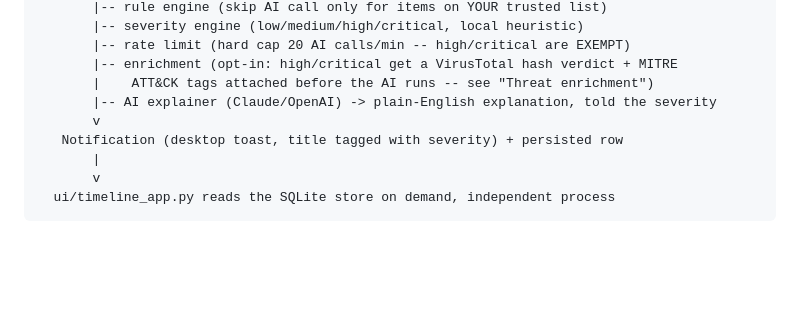
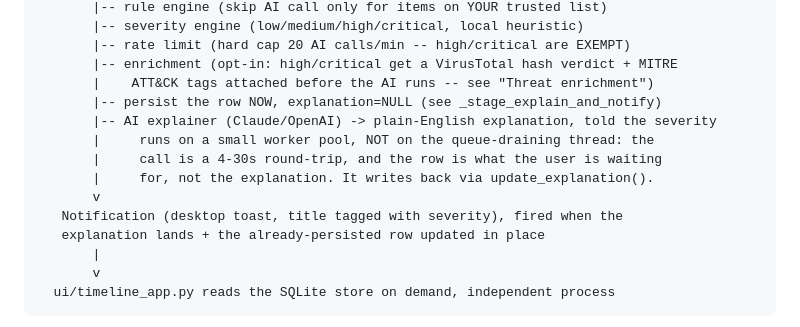
Before and after one commit to anubhavmohandas/Aegis, a Markdown page: ARCHITECTURE.md, the part around the change. GitHub-like rendering; blank space fills up the shorter version.

```diff
--- a/ARCHITECTURE.md
+++ b/ARCHITECTURE.md
@@ -69,9 +69,14 @@ Collector (OS-specific)
        |-- rate limit (hard cap 20 AI calls/min -- high/critical are EXEMPT)
        |-- enrichment (opt-in: high/critical get a VirusTotal hash verdict + MITRE
        |    ATT&CK tags attached before the AI runs -- see "Threat enrichment")
+       |-- persist the row NOW, explanation=NULL (see _stage_explain_and_notify)
        |-- AI explainer (Claude/OpenAI) -> plain-English explanation, told the severity
+       |     runs on a small worker pool, NOT on the queue-draining thread: the
+       |     call is a 4-30s round-trip, and the row is what the user is waiting
+       |     for, not the explanation. It writes back via update_explanation().
        v
-   Notification (desktop toast, title tagged with severity) + persisted row
+   Notification (desktop toast, title tagged with severity), fired when the
+   explanation lands + the already-persisted row updated in place
        |
        v
   ui/timeline_app.py reads the SQLite store on demand, independent process
```
Also changed, not shown: README.md (+78 -6 lines), docs/media/macos-ask.png (added), docs/media/macos-dashboard.png (added), docs/media/macos-explain.png (added), website/media/ask.jpg (added), 12 other files.
